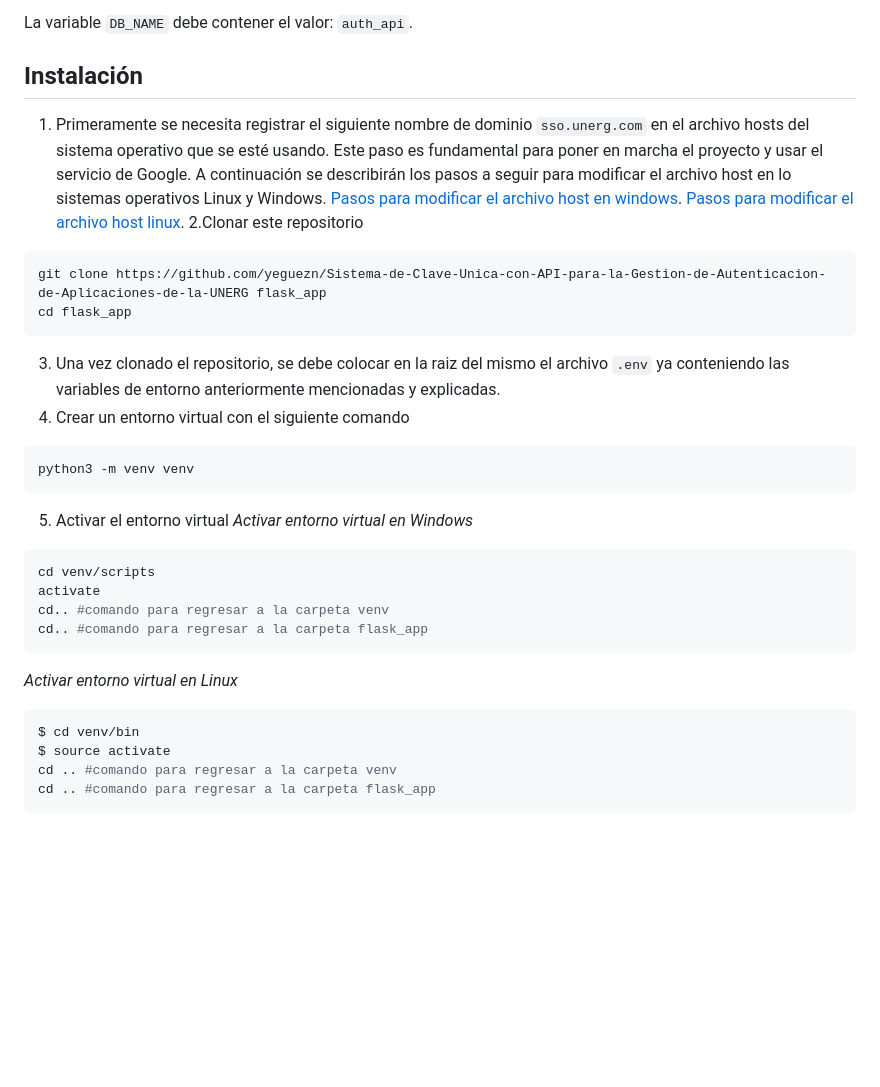
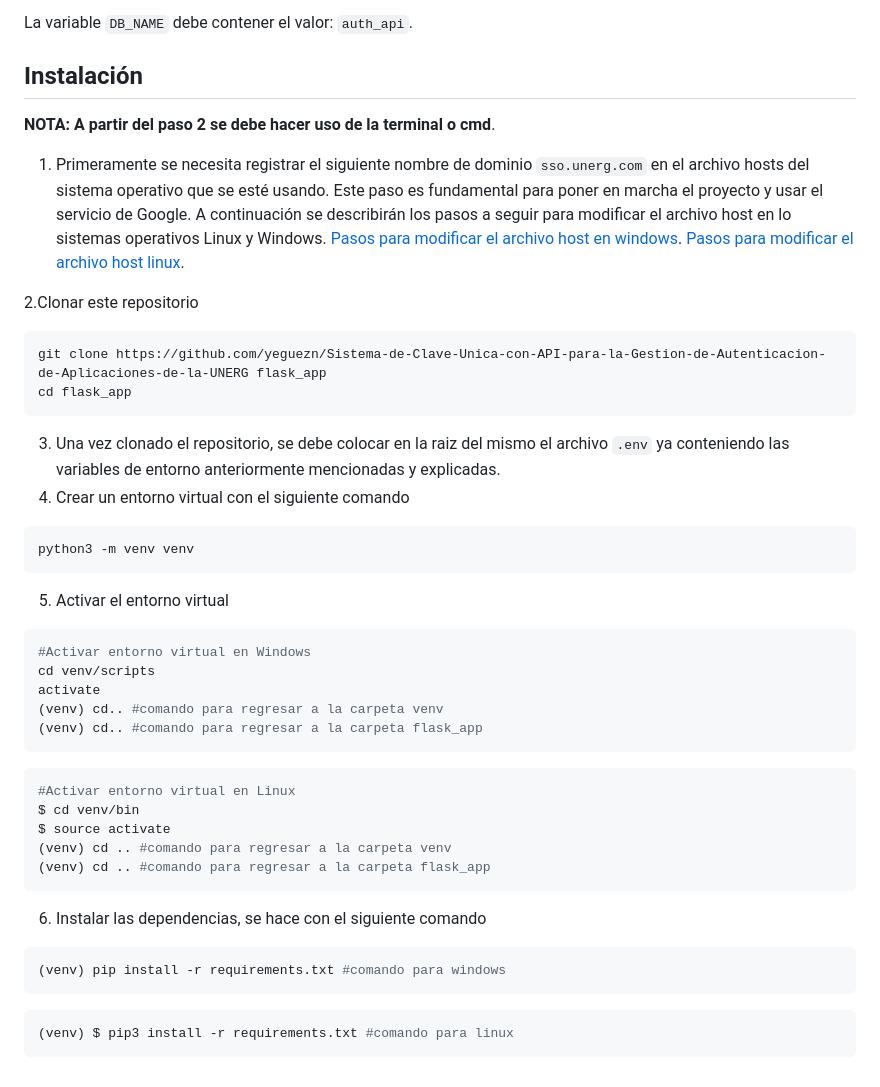
Before and after one commit to yeguezn/Sistema-de-Clave-Unica-con-API-para-la-Gestion-de-Autenticacion-de-Aplicaciones-de-la-UNERG, a Markdown page: README.md, the part around the change. Rendered like a GitHub page; blank space fills up the shorter version.

````diff
--- a/README.md
+++ b/README.md
@@ -35,9 +35,11 @@ Para generar las variables `GOOGLE_CLIENT_ID` y `GOOGLE_CLIENT_SECRET` debes seg
 La variable `DB_NAME` debe contener el valor: `auth_api`.
 
 ## Instalación
+**NOTA: A partir del paso 2 se debe hacer uso de la terminal o cmd**.
 1. Primeramente se necesita registrar el siguiente nombre de dominio `sso.unerg.com` en el archivo hosts del sistema operativo que se esté usando. Este paso es fundamental para poner en marcha el proyecto y usar el servicio de Google. A continuación se describirán los pasos a seguir para modificar el archivo host en lo sistemas operativos Linux y Windows.
 [Pasos para modificar el archivo host en windows](./HOST_FILE_WINDOWS_TUTORIAL.md).
 [Pasos para modificar el archivo host linux](./HOST_FILE_LINUX_TUTORIAL.md).
+
 2.Clonar este repositorio
 ```bash
 git clone https://github.com/yeguezn/Sistema-de-Clave-Unica-con-API-para-la-Gestion-de-Autenticacion-de-Aplicaciones-de-la-UNERG flask_app
@@ -49,17 +51,24 @@ cd flask_app
 python3 -m venv venv
 ```
 5. Activar el entorno virtual
-_Activar entorno virtual en Windows_
 ```bash
+#Activar entorno virtual en Windows
 cd venv/scripts
 activate
-cd.. #comando para regresar a la carpeta venv
-cd.. #comando para regresar a la carpeta flask_app
+(venv) cd.. #comando para regresar a la carpeta venv
+(venv) cd.. #comando para regresar a la carpeta flask_app
 ```
-_Activar entorno virtual en Linux_
 ```bash
+#Activar entorno virtual en Linux
 $ cd venv/bin
 $ source activate
-cd .. #comando para regresar a la carpeta venv
-cd .. #comando para regresar a la carpeta flask_app
+(venv) cd .. #comando para regresar a la carpeta venv
+(venv) cd .. #comando para regresar a la carpeta flask_app
 ```
+6. Instalar las dependencias, se hace con el siguiente comando
+```bash
+(venv) pip install -r requirements.txt #comando para windows
+```
+```bash
+(venv) $ pip3 install -r requirements.txt #comando para linux
+```
````
